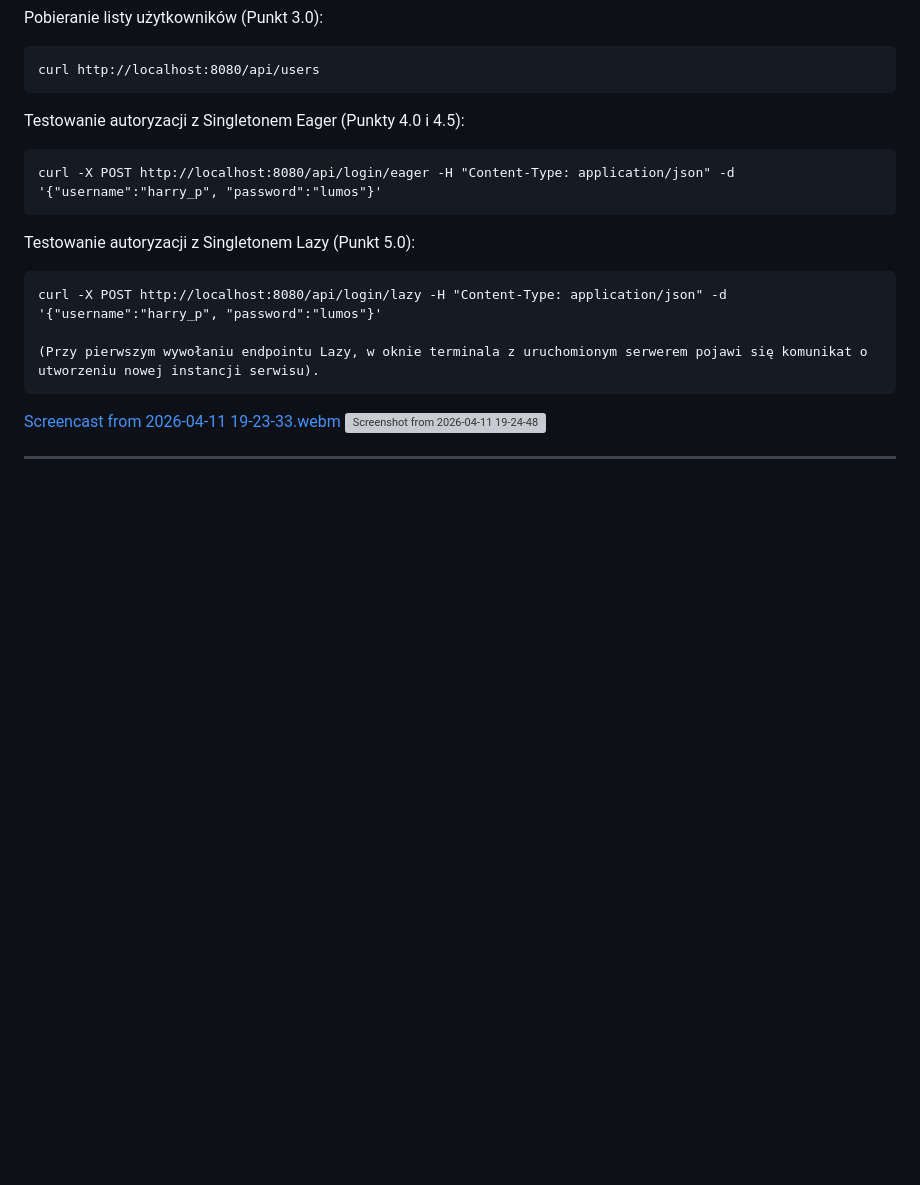
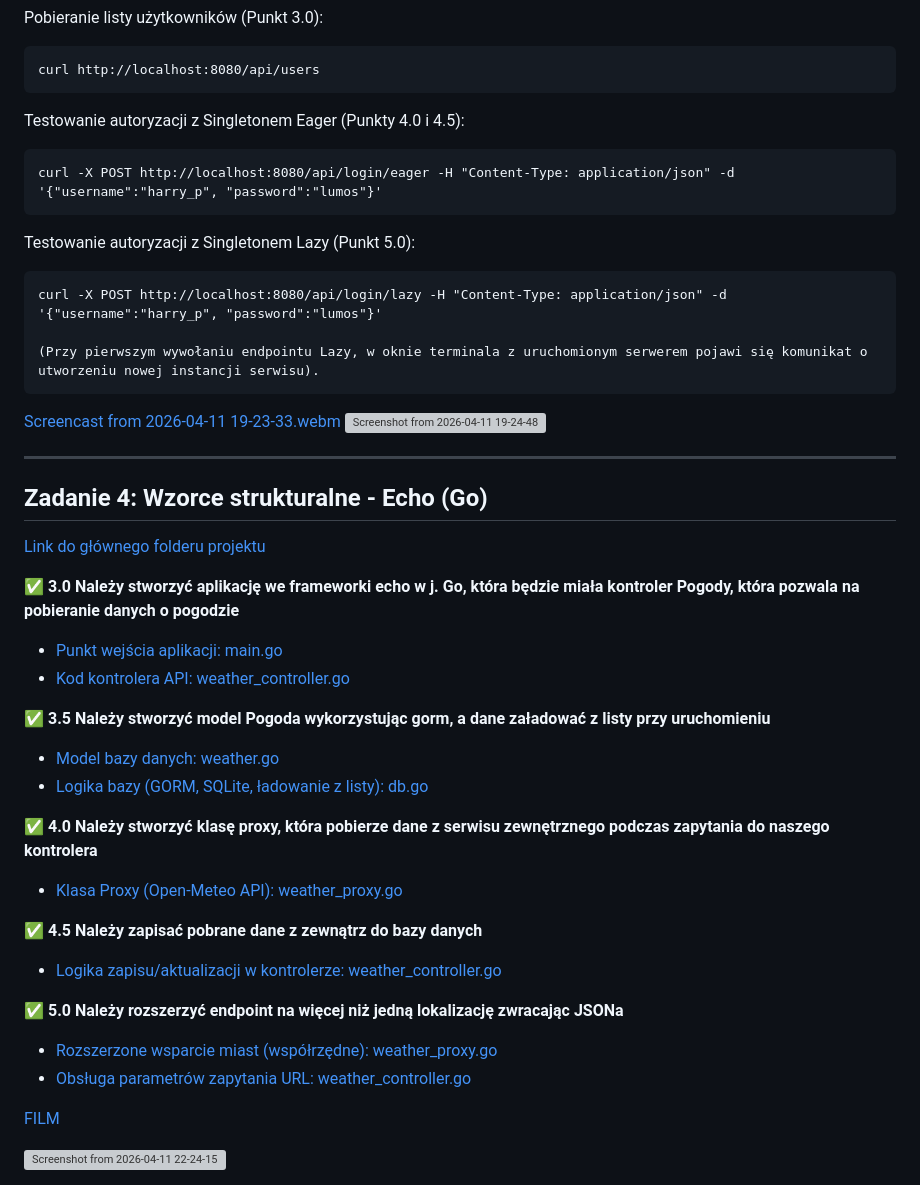
Before and after one commit to PrzemyslawWlazly/Projektowanie-Obiektowe, a Markdown page: README.md, the part around the change. Drawn GitHub-style; blank space fills up the shorter version; grey boxes are pictures that could not be loaded.

```diff
--- a/README.md
+++ b/README.md
@@ -120,3 +120,30 @@ Testowanie autoryzacji z Singletonem Lazy (Punkt 5.0):
 
 
 --------------------------------------
+
+## Zadanie 4: Wzorce strukturalne - Echo (Go)
+
+[Link do głównego folderu projektu](https://github.com/PrzemyslawWlazly/Projektowanie-Obiektowe/tree/main/projekt_4)
+
+✅ **3.0 Należy stworzyć aplikację we frameworki echo w j. Go, która będzie miała kontroler Pogody, która pozwala na pobieranie danych o pogodzie**
+* [Punkt wejścia aplikacji: main.go](https://github.com/PrzemyslawWlazly/Projektowanie-Obiektowe/blob/main/projekt_4/main.go)
+* [Kod kontrolera API: weather_controller.go](https://github.com/PrzemyslawWlazly/Projektowanie-Obiektowe/blob/main/projekt_4/controllers/weather_controller.go)
+
+✅ **3.5 Należy stworzyć model Pogoda wykorzystując gorm, a dane załadować z listy przy uruchomieniu**
+* [Model bazy danych: weather.go](https://github.com/PrzemyslawWlazly/Projektowanie-Obiektowe/blob/main/projekt_4/models/weather.go)
+* [Logika bazy (GORM, SQLite, ładowanie z listy): db.go](https://github.com/PrzemyslawWlazly/Projektowanie-Obiektowe/blob/main/projekt_4/database/db.go)
+
+✅ **4.0 Należy stworzyć klasę proxy, która pobierze dane z serwisu zewnętrznego podczas zapytania do naszego kontrolera**
+* [Klasa Proxy (Open-Meteo API): weather_proxy.go](https://github.com/PrzemyslawWlazly/Projektowanie-Obiektowe/blob/main/projekt_4/proxy/weather_proxy.go)
+
+✅ **4.5 Należy zapisać pobrane dane z zewnątrz do bazy danych**
+* [Logika zapisu/aktualizacji w kontrolerze: weather_controller.go](https://github.com/PrzemyslawWlazly/Projektowanie-Obiektowe/blob/main/projekt_4/controllers/weather_controller.go)
+
+✅ **5.0 Należy rozszerzyć endpoint na więcej niż jedną lokalizację zwracając JSONa**
+* [Rozszerzone wsparcie miast (współrzędne): weather_proxy.go](https://github.com/PrzemyslawWlazly/Projektowanie-Obiektowe/blob/main/projekt_4/proxy/weather_proxy.go)
+* [Obsługa parametrów zapytania URL: weather_controller.go](https://github.com/PrzemyslawWlazly/Projektowanie-Obiektowe/blob/main/projekt_4/controllers/weather_controller.go)
+
+[ FILM ](https://github.com/user-attachments/assets/94b68d87-1be7-4596-9f7e-04591818a80c)
+
+
+<img width="1639" height="976" alt="Screenshot from 2026-04-11 22-24-15" src="https://github.com/user-attachments/assets/9215230b-b8c7-4f4d-9e89-7eda17cf518c" />
```
